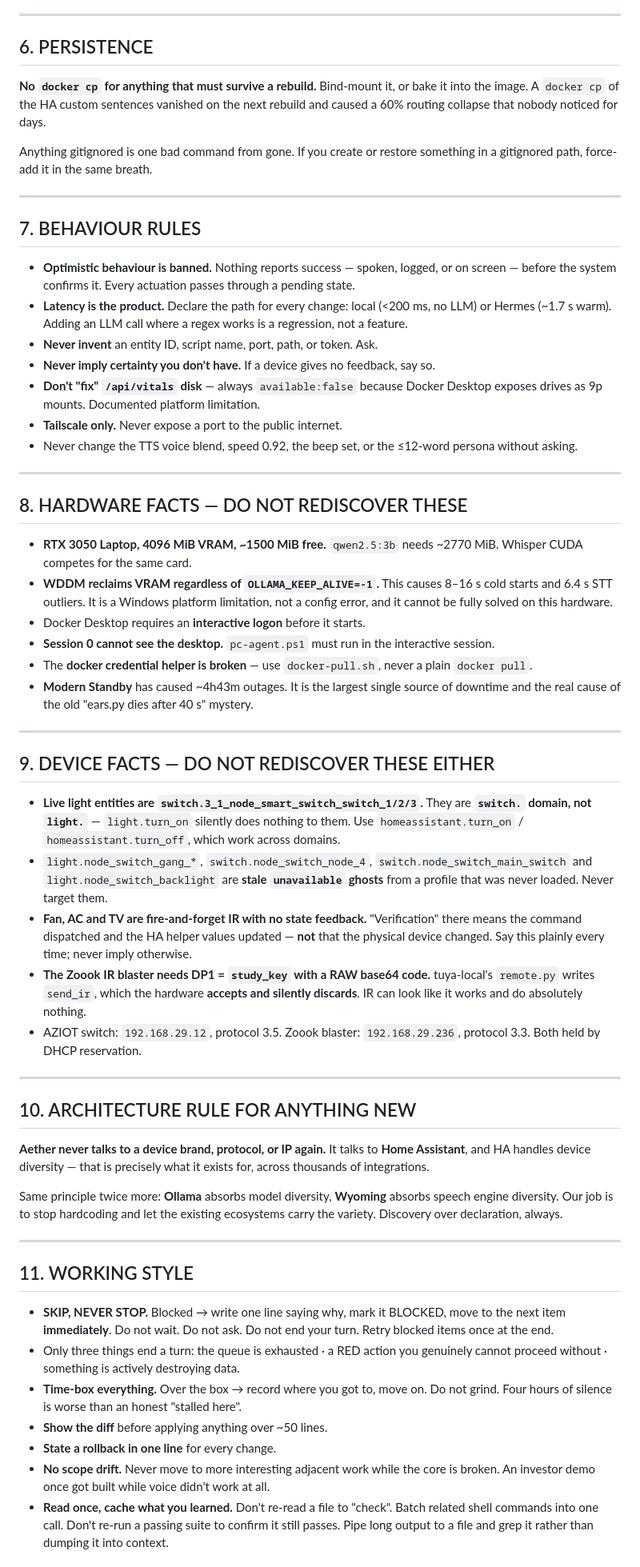
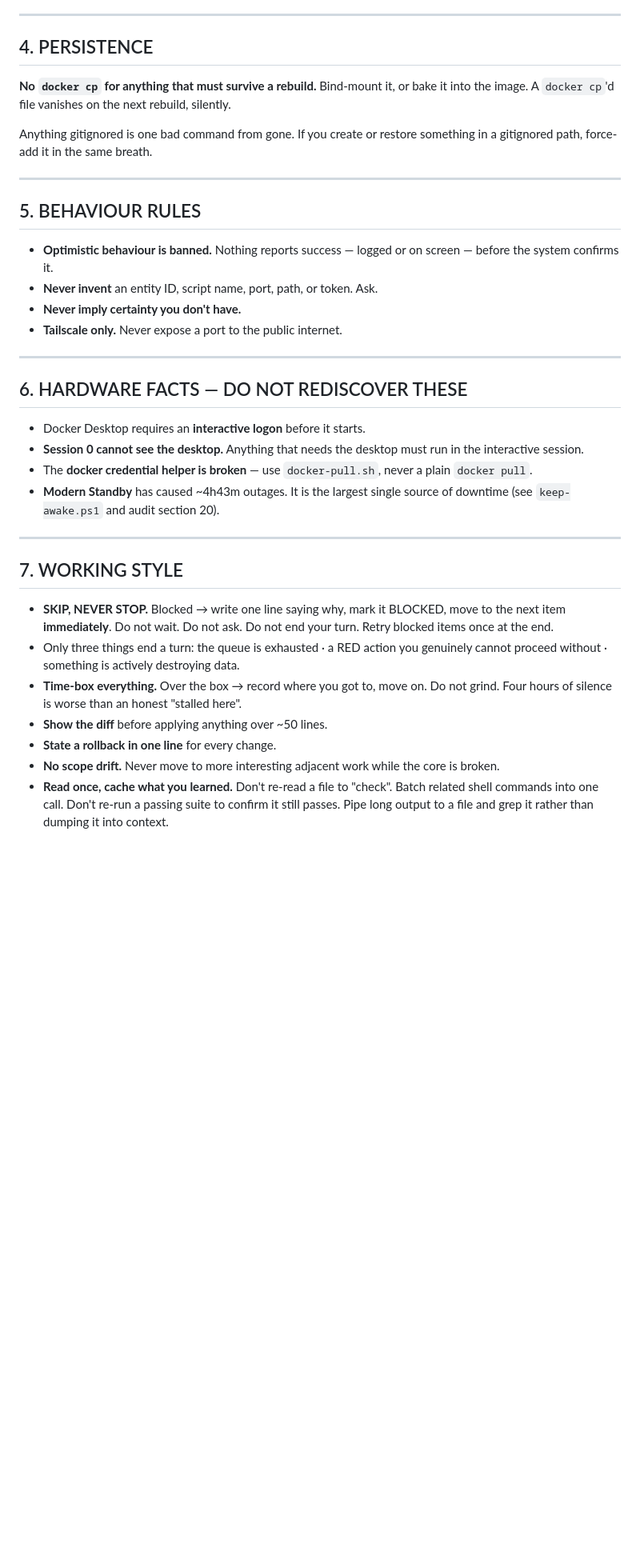
Before and after one commit to NatikChhabra/homelab, a Markdown page: CLAUDE.md, the part around one of its changes. Shown at 80% size. Drawn GitHub-style; blank space fills up the shorter version.

Commit message:
docs: commit the CLAUDE.md edits left uncommitted since 2026-11-01

```diff
--- a/CLAUDE.md
+++ b/CLAUDE.md
@@ -178,81 +165,39 @@ and nothing to recover. That single incident is why half these rules exist.
 
 ---
 
-## 6. PERSISTENCE
+## 4. PERSISTENCE
 
 **No `docker cp` for anything that must survive a rebuild.** Bind-mount it, or bake it into
-the image. A `docker cp` of the HA custom sentences vanished on the next rebuild and caused a
-60% routing collapse that nobody noticed for days.
+the image. A `docker cp`'d file vanishes on the next rebuild, silently.
 
 Anything gitignored is one bad command from gone. If you create or restore something in a
 gitignored path, force-add it in the same breath.
 
 ---
 
-## 7. BEHAVIOUR RULES
+## 5. BEHAVIOUR RULES
 
-- **Optimistic behaviour is banned.** Nothing reports success — spoken, logged, or on screen —
-  before the system confirms it. Every actuation passes through a pending state.
-- **Latency is the product.** Declare the path for every change: local (<200 ms, no LLM) or
-  Hermes (~1.7 s warm). Adding an LLM call where a regex works is a regression, not a feature.
+- **Optimistic behaviour is banned.** Nothing reports success — logged or on screen — before
+  the system confirms it.
 - **Never invent** an entity ID, script name, port, path, or token. Ask.
-- **Never imply certainty you don't have.** If a device gives no feedback, say so.
-- **Don't "fix" `/api/vitals` disk** — always `available:false` because Docker Desktop exposes
-  drives as 9p mounts. Documented platform limitation.
+- **Never imply certainty you don't have.**
 - **Tailscale only.** Never expose a port to the public internet.
-- Never change the TTS voice blend, speed 0.92, the beep set, or the ≤12-word persona without
-  asking.
 
 ---
 
-## 8. HARDWARE FACTS — DO NOT REDISCOVER THESE
+## 6. HARDWARE FACTS — DO NOT REDISCOVER THESE
 
-- **RTX 3050 Laptop, 4096 MiB VRAM, ~1500 MiB free.** `qwen2.5:3b` needs ~2770 MiB. Whisper
-  CUDA competes for the same card.
-- **WDDM reclaims VRAM regardless of `OLLAMA_KEEP_ALIVE=-1`.** This causes 8–16 s cold starts
-  and 6.4 s STT outliers. It is a Windows platform limitation, not a config error, and it
-  cannot be fully solved on this hardware.
 - Docker Desktop requires an **interactive logon** before it starts.
-- **Session 0 cannot see the desktop.** `pc-agent.ps1` must run in the interactive session.
+- **Session 0 cannot see the desktop.** Anything that needs the desktop must run in the
+  interactive session.
 - The **docker credential helper is broken** — use `docker-pull.sh`, never a plain
   `docker pull`.
 - **Modern Standby** has caused ~4h43m outages. It is the largest single source of downtime
-  and the real cause of the old "ears.py dies after 40 s" mystery.
+  (see `keep-awake.ps1` and audit section 20).
 
 ---
 
-## 9. DEVICE FACTS — DO NOT REDISCOVER THESE EITHER
-
-- **Live light entities are `switch.3_1_node_smart_switch_switch_1/2/3`.** They are
-  **`switch.` domain, not `light.`** — `light.turn_on` silently does nothing to them. Use
-  `homeassistant.turn_on` / `homeassistant.turn_off`, which work across domains.
-- `light.node_switch_gang_*`, `switch.node_switch_node_4`, `switch.node_switch_main_switch`
-  and `light.node_switch_backlight` are **stale `unavailable` ghosts** from a profile that was
-  never loaded. Never target them.
-- **Fan, AC and TV are fire-and-forget IR with no state feedback.** "Verification" there means
-  the command dispatched and the HA helper values updated — **not** that the physical device
-  changed. Say this plainly every time; never imply otherwise.
-- **The Zoook IR blaster needs DP1 = `study_key` with a RAW base64 code.** tuya-local's
-  `remote.py` writes `send_ir`, which the hardware **accepts and silently discards**. IR can
-  look like it works and do absolutely nothing.
-- AZIOT switch: `192.168.29.12`, protocol 3.5. Zoook blaster: `192.168.29.236`, protocol 3.3.
-  Both held by DHCP reservation.
-
----
-
-## 10. ARCHITECTURE RULE FOR ANYTHING NEW
-
-**Aether never talks to a device brand, protocol, or IP again.** It talks to **Home
-Assistant**, and HA handles device diversity — that is precisely what it exists for, across
-thousands of integrations.
-
-Same principle twice more: **Ollama** absorbs model diversity, **Wyoming** absorbs speech
-engine diversity. Our job is to stop hardcoding and let the existing ecosystems carry the
-variety. Discovery over declaration, always.
-
----
-
-## 11. WORKING STYLE
+## 7. WORKING STYLE
 
 - **SKIP, NEVER STOP.** Blocked → write one line saying why, mark it BLOCKED, move to the next
   item **immediately**. Do not wait. Do not ask. Do not end your turn. Retry blocked items once
@@ -264,7 +209,6 @@ variety. Discovery over declaration, always.
 - **Show the diff** before applying anything over ~50 lines.
 - **State a rollback in one line** for every change.
 - **No scope drift.** Never move to more interesting adjacent work while the core is broken.
-  An investor demo once got built while voice didn't work at all.
 - **Read once, cache what you learned.** Don't re-read a file to "check". Batch related shell
   commands into one call. Don't re-run a passing suite to confirm it still passes. Pipe long
   output to a file and grep it rather than dumping it into context.
```
Also changed, not shown: other parts of CLAUDE.md (+37 -61 lines).
